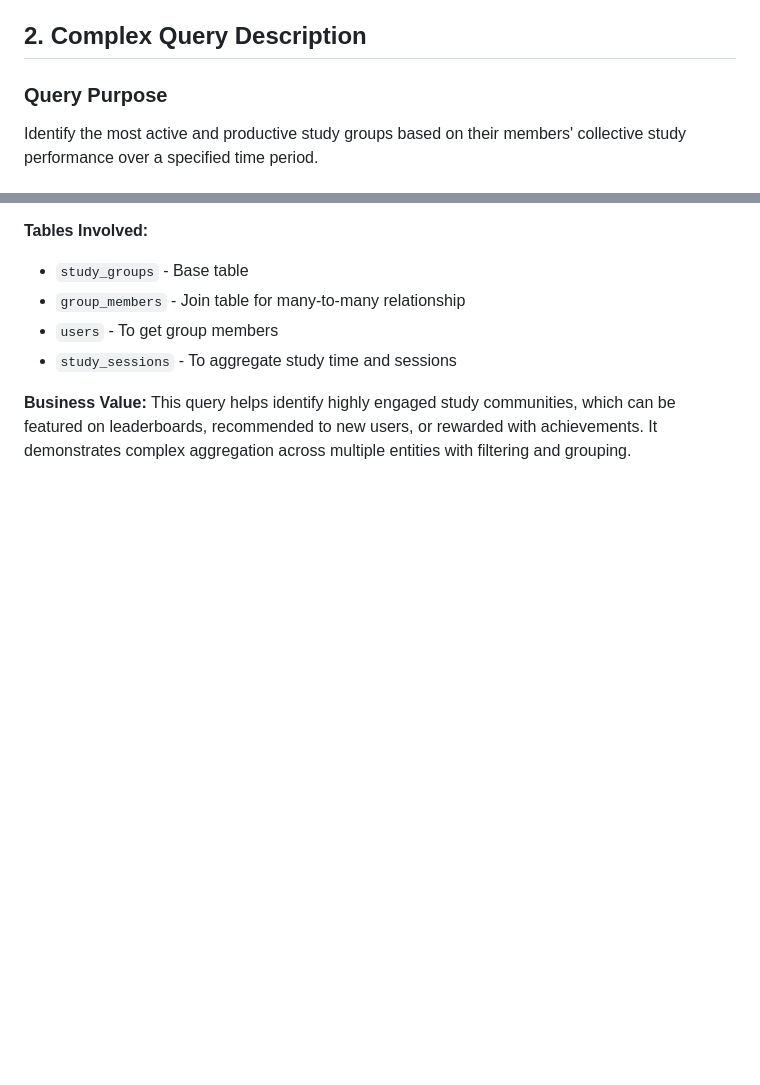
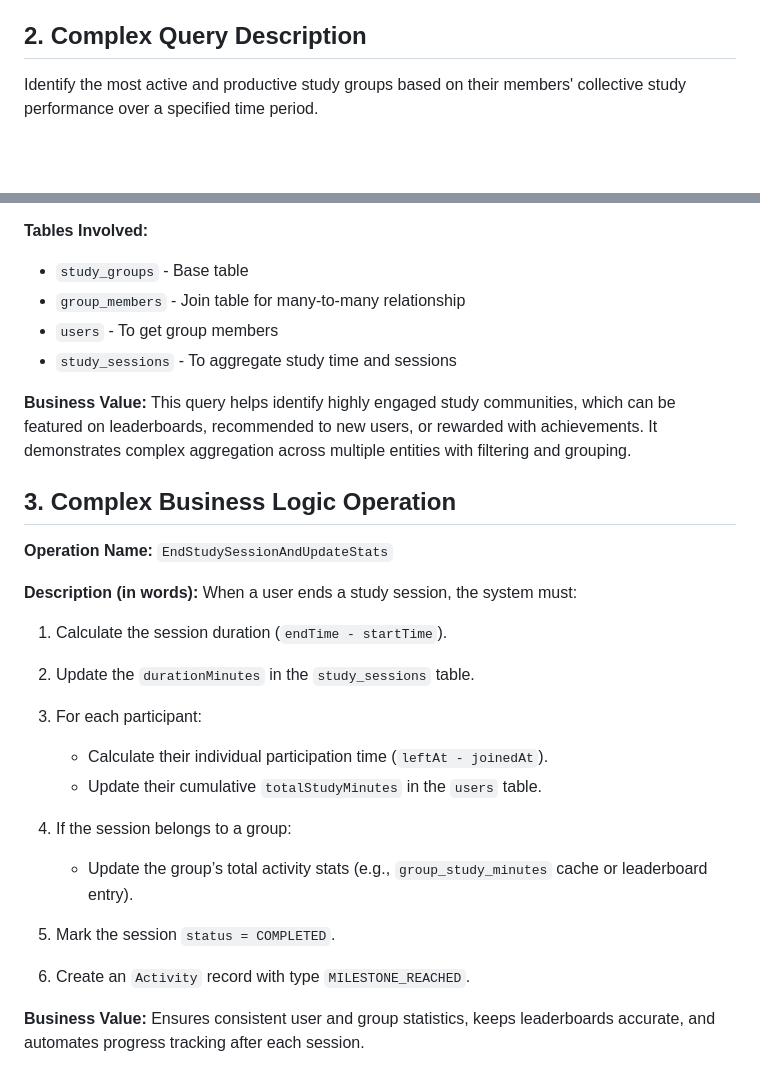
Before and after one commit to thetooaung07/Study-Space, a Markdown page: README.md, 2 parts joined by grey strips. Rendered like a GitHub page; blank space fills up the shorter version.

Commit message:
update README: add complex business logic operation

```diff
--- a/README.md
+++ b/README.md
@@ -168,8 +168,6 @@ _Note: This creates a **secondary Many-to-Many** relationship between User and S
 
 ## 2. Complex Query Description
 
-### Query Purpose
-
 Identify the most active and productive study groups based on their members' collective study performance over a specified time period.
 
 ### Query Description (Natural Language)
@@ -201,3 +199,27 @@ Identify the most active and productive study groups based on their members' col
 
 **Business Value:**
 This query helps identify highly engaged study communities, which can be featured on leaderboards, recommended to new users, or rewarded with achievements. It demonstrates complex aggregation across multiple entities with filtering and grouping.
+
+## 3. Complex Business Logic Operation
+
+**Operation Name:** `EndStudySessionAndUpdateStats`
+
+**Description (in words):**
+When a user ends a study session, the system must:
+
+1. Calculate the session duration (`endTime - startTime`).
+2. Update the `durationMinutes` in the `study_sessions` table.
+3. For each participant:
+
+    - Calculate their individual participation time (`leftAt - joinedAt`).
+    - Update their cumulative `totalStudyMinutes` in the `users` table.
+
+4. If the session belongs to a group:
+
+    - Update the group’s total activity stats (e.g., `group_study_minutes` cache or leaderboard entry).
+
+5. Mark the session `status = COMPLETED`.
+6. Create an `Activity` record with type `MILESTONE_REACHED`.
+
+**Business Value:**
+Ensures consistent user and group statistics, keeps leaderboards accurate, and automates progress tracking after each session.
```
